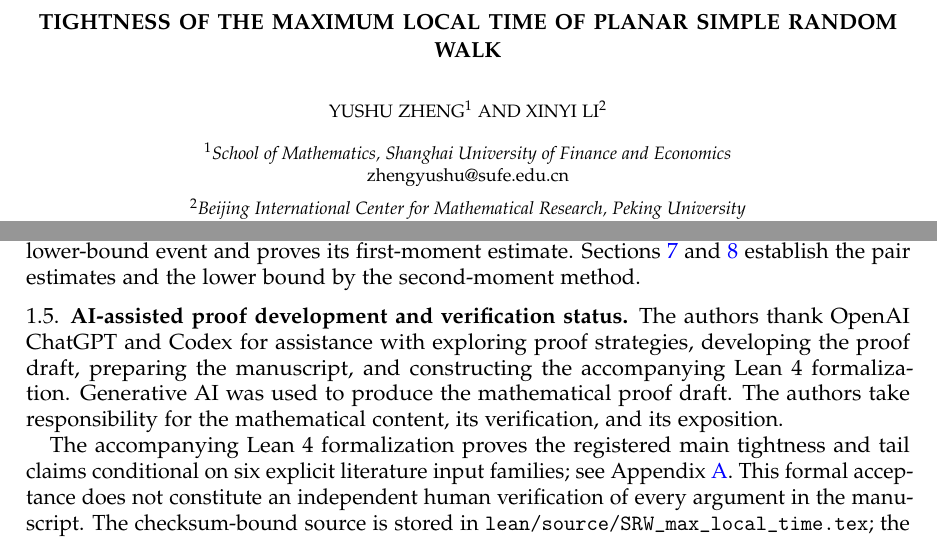
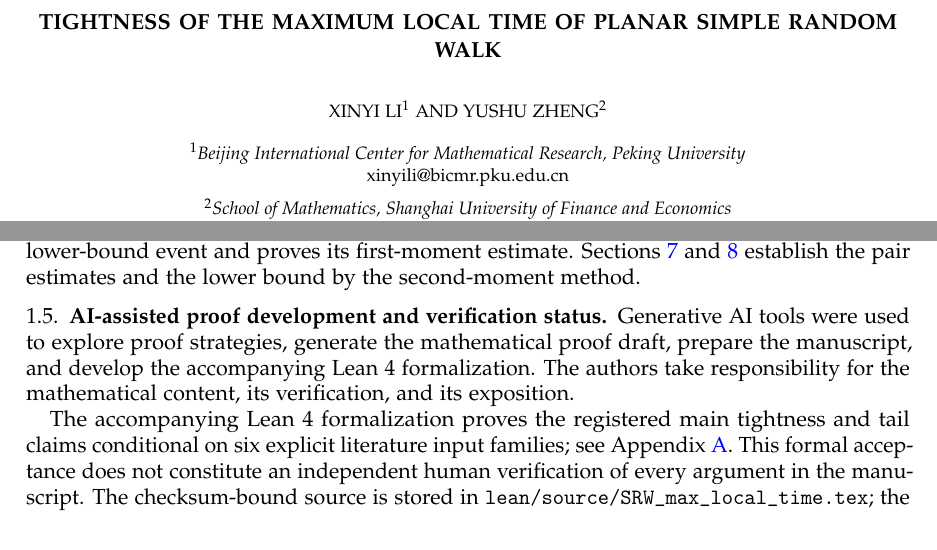
Before and after one commit to yszheng666/SRW_max_local_time, a LaTeX paper (SRW_max_local_time.tex): two parts of pages 1 and 3 of 40, joined at a grey line, cut so that both start at the same text. Compiled offline with pdfLaTeX.

Commit message:
Order authors alphabetically and use generic AI disclosure

```diff
--- a/SRW_max_local_time.tex
+++ b/SRW_max_local_time.tex
@@ -28,22 +28,22 @@
 \patchcmd{\@maketitle}{\global\topskip42\p@\relax}{\global\topskip0\p@\relax}{}{%
   \PackageError{SRW-max-local-time}{Cannot adjust title placement}{Check the amsart version.}}
 \makeatother
-\hypersetup{pdftitle={Tightness of the maximum local time of planar simple random walk},pdfauthor={Yushu Zheng; Xinyi Li},pdfsubject={Probability theory; random walk; maximum local time}}
+\hypersetup{pdftitle={Tightness of the maximum local time of planar simple random walk},pdfauthor={Xinyi Li; Yushu Zheng},pdfsubject={Probability theory; random walk; maximum local time}}
 \title[Maximum local time of planar simple random walk]{Tightness of the maximum local time of planar simple random walk}
 \DeclareRobustCommand{\authormark}[1]{\textsuperscript{\MakeLowercase{#1}}}
-\author[Y. Zheng]{Yushu Zheng\authormark{1}}
-\author[X. Li]{Xinyi Li\authormark{2}}
+\author[X. Li]{Xinyi Li\authormark{1}}
+\author[Y. Zheng]{Yushu Zheng\authormark{2}}
 \newcommand{\frontaffiliations}{%
   \par\vspace{8pt}
   \begingroup
   \normalfont\footnotesize\centering
   \hypersetup{urlcolor=black}
-  \textsuperscript{1}\textit{School of Mathematics,
+  \textsuperscript{1}\textit{Beijing International Center for Mathematical Research,
+  Peking University}\par
+  \href{mailto:xinyili@bicmr.pku.edu.cn}{\textnormal{xinyili@bicmr.pku.edu.cn}}\par\vspace{5pt}
+  \textsuperscript{2}\textit{School of Mathematics,
   Shanghai University of Finance and Economics}\par
-  \href{mailto:zhengyushu@sufe.edu.cn}{\textnormal{zhengyushu@sufe.edu.cn}}\par\vspace{5pt}
-  \textsuperscript{2}\textit{Beijing International Center for Mathematical Research,
-  Peking University}\par
-  \href{mailto:xinyili@bicmr.pku.edu.cn}{\textnormal{xinyili@bicmr.pku.edu.cn}}\par
+  \href{mailto:zhengyushu@sufe.edu.cn}{\textnormal{zhengyushu@sufe.edu.cn}}\par
   \endgroup}
 \makeatletter
 \apptocmd{\@setauthors}{\frontaffiliations}{}{%
@@ -140,7 +140,7 @@ Section~\ref{sec:mainproofs} derives the main theorems from the two spatial esti
 \subsection{AI-assisted proof development and verification status}
 \label{subsec:ai-declaration}
 
-The authors thank OpenAI ChatGPT and Codex for assistance with exploring proof strategies, developing the proof draft, preparing the manuscript, and constructing the accompanying Lean~4 formalization. Generative AI was used to produce the mathematical proof draft. The authors take responsibility for the mathematical content, its verification, and its exposition.
+Generative AI tools were used to explore proof strategies, generate the mathematical proof draft, prepare the manuscript, and develop the accompanying Lean~4 formalization. The authors take responsibility for the mathematical content, its verification, and its exposition.
 
 The accompanying Lean~4 formalization proves the registered main tightness and tail claims conditional on six explicit literature input families; see Appendix~\ref{sec:formalization}. This formal acceptance does not constitute an independent human verification of every argument in the manuscript. The checksum-bound source is stored in \texttt{lean/source/}\allowbreak\texttt{SRW\_max\_local\_time.tex}; the publication version retains its mathematical body, with different front matter and this status statement. Further polishing of the manuscript and its exposition is planned.
 
```
Also changed, not shown: README.md.
